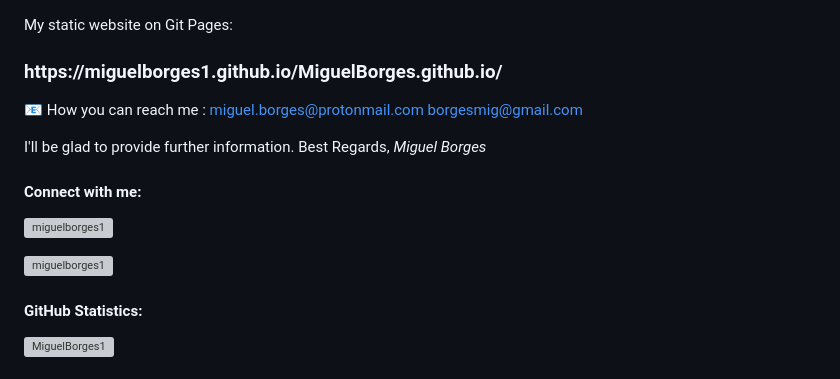
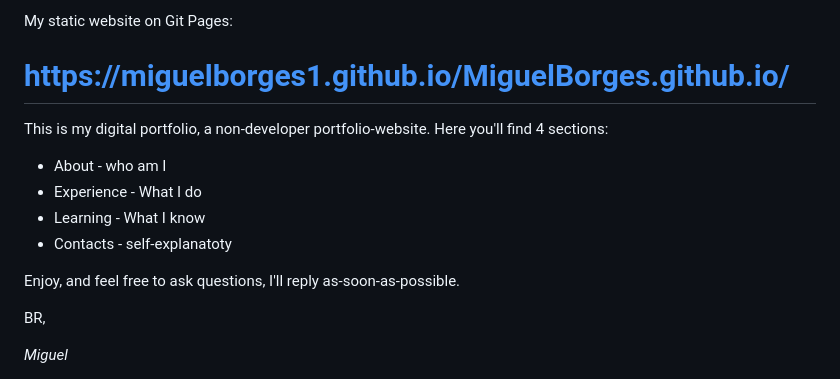
Before and after one commit to MiguelBorges1/MiguelBorges.github.io, a Markdown page: README.md, the part around the change. Drawn GitHub-style; grey boxes are pictures that could not be loaded.

```diff
--- a/README.md
+++ b/README.md
@@ -1,16 +1,26 @@
+My static website on Git Pages: </br>
+# https://miguelborges1.github.io/MiguelBorges.github.io/
 
-<!--
-<b><h2>👋  Hello, my name is Miguel</h2></b>
+This is my digital portfolio, a non-developer portfolio-website.
+Here you'll find 4 sections:
+- About - who am I
+- Experience - What I do
+- Learning - What I know
+- Contacts - self-explanatoty
 
+Enjoy, and feel free to ask questions, I'll reply as-soon-as-possible.
+
+BR,
+
+*Miguel*
+
+<!--<b><h2>👋  Hello, my name is Miguel</h2></b>
 I'm a Telecommunications Professional turning into a Network Engineer 📱  💻 </br>
 I have several years of experience working with mobile technologies, both at vendors/manufacturers like Ericsson and Nokia, and Network Operators, like Vodafone 📶 📡
-
 However,</br>
 👀  I've become increasingly interested in networks, cloud technologies and cybersecurity </br>
-
 Therefore,</br>
 I decided to learn more in order to become a more complete professional ⌨️
-
 🕤 I'm currently learning part-time:</br>
 + Networking - Cisco, preparing for the CCNP ENCOR (350-401) Exam
 + Cloud computing - Microsoft Azure, preparing for AZ-900 Certification
@@ -20,39 +30,26 @@ I decided to learn more in order to become a more complete professional ⌨️
   </br>CompTia Security+ under preparation 🛡️</br>
   TryHackMe (https://tryhackme.com/r/p/CyBorges)
 + Python, for network automation purposes
-
 🏆  I've recently obtained the CCNA (200-301)</br>
 🏅  Before that, I got the CCST Networking
-
 So, now that I'm fully ready for a (slight) career change </br>
 🔀 I'm looking for an opportunity as a <ins> (Junior) Network Engineer or Administrator</ins>,
 which might also be called <ins>IT Network Engineer/Administrator</ins>
-
 You can check my profile on LinkedIn:</br>
 https://www.linkedin.com/in/miguelborges1
-
 And Also my Credly account:</br>
 https://www.credly.com/users/miguel-borges/badges?sort=-state_updated_at&page=1
 <!--START_SECTION:badges-->
 <!--END_SECTION:badges-->
-
-<!--
-<h4> My Credly badges </h4>
+<!--<h4> My Credly badges </h4>
 [![CCNA](https://images.credly.com/size/100x100/images/6dadb1cc-71e5-43a8-836f-e16ef33ff394)]([https://www.credly.com/badges/6dadb1cc-71e5-43a8-836f-e16ef33ff394](https://www.credly.com/badges/6dadb1cc-71e5-43a8-836f-e16ef33ff394) "CCNA")
 END_SECTION:badges-->
-
-<!--
-Take a look at some of <b><h2>My Projects</h2></b>
--->
-My static website on Git Pages: </br>
-<h3> https://miguelborges1.github.io/MiguelBorges.github.io/ </h3> </br>
-
-📧 How you can reach me :</br>
+<!-- Take a look at some of <b><h2>My Projects</h2></b>-->
+<!--📧 How you can reach me :</br>
 miguel.borges@protonmail.com</br>
 borgesmig@gmail.com</br>
 <!-- miguelborges@bluewin.ch</br> -->
-
-I'll be glad to provide further information.</br>
+<!--I'll be glad to provide further information.</br>
 Best Regards,</br>
 *Miguel Borges* </br> </br>
 
@@ -61,9 +58,9 @@ Best Regards,</br>
 <a href="https://linkedin.com/in/miguelborges1" target="blank"><img align="center" src="https://raw.githubusercontent.com/rahuldkjain/github-profile-readme-generator/master/src/images/icons/Social/linked-in-alt.svg" alt="miguelborges1" height="30" width="40" /></a> </p> </br>
 
 <!-- --------------------------------------------------------------------------------- -->
-
+<!--
 <p align="left"> <img src="https://komarev.com/ghpvc/?username=miguelborges1&label=Profile%20views&color=0e75b6&style=flat" alt="miguelborges1" /> </p>
-
+-->
 <!-- <a href="https://www.credly.com/users/miguel-borges" target="_blank" rel="noreferrer" </a> -->
 </p>
 
@@ -71,12 +68,11 @@ Best Regards,</br>
 <h4 align="left">Languages and Tools:</h4>
 <p align="left"> <a href="https://www.jenkins.io" target="_blank" rel="noreferrer"> <img src="https://www.vectorlogo.zone/logos/jenkins/jenkins-icon.svg" alt="jenkins" width="40" height="40"/> </a> <a href="https://www.linux.org/" target="_blank" rel="noreferrer"> <img src="https://raw.githubusercontent.com/devicons/devicon/master/icons/linux/linux-original.svg" alt="linux" width="40" height="40"/> </a> <a href="https://www.python.org" target="_blank" rel="noreferrer"> <img src="https://raw.githubusercontent.com/devicons/devicon/master/icons/python/python-original.svg" alt="python" width="40" height="40"/> </a> </p>
 -->
-
+<!--
 <h4 align="left">GitHub Statistics:</h4>
 <!--<p>&nbsp;
 <img align="centre" src="https://github-readme-stats.vercel.app/api?user=miguelborges1&show_icons=true&locale=en" alt="miguelborges1" />-->
-<img align="centre" src="https://github-readme-streak-stats.herokuapp.com/?user=miguelborges1&" alt="MiguelBorges1" />
-
+<!--<img align="centre" src="https://github-readme-streak-stats.herokuapp.com/?user=miguelborges1&" alt="MiguelBorges1" />
 <!---
 BorgesMig/BorgesMig is a ✨ special ✨ repository because its `README.md` (this file) appears on your GitHub profile.
 You can click the Preview link to take a look at your changes.
```
